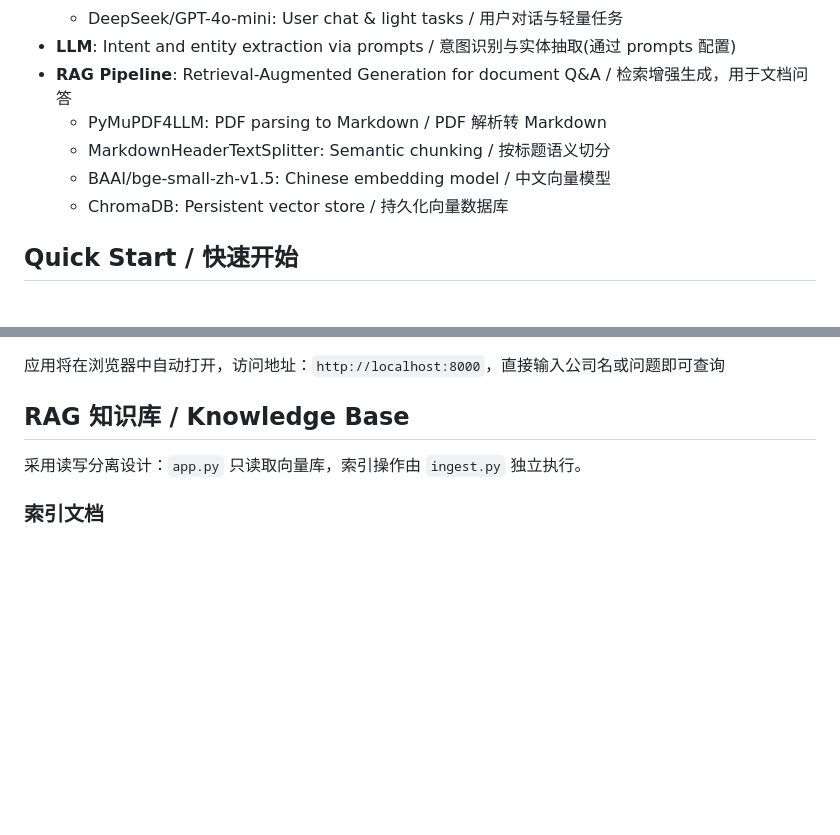
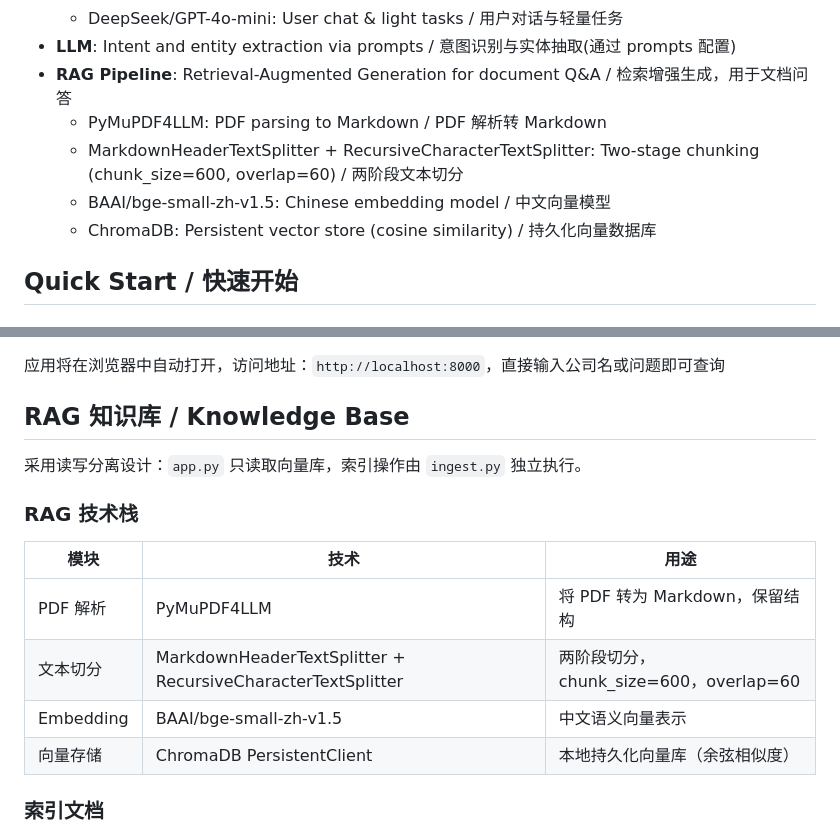
Before and after one commit to YKunlee/Financial-Research-singleAgent, a Markdown page: README.md, 2 parts joined by grey strips. Rendered like a GitHub page; blank space fills up the shorter version.

```diff
--- a/README.md
+++ b/README.md
@@ -45,9 +45,9 @@ Financial-Research-multiAgent/
 - **LLM**: Intent and entity extraction via prompts / 意图识别与实体抽取(通过 prompts 配置)
 - **RAG Pipeline**: Retrieval-Augmented Generation for document Q&A / 检索增强生成，用于文档问答
   - PyMuPDF4LLM: PDF parsing to Markdown / PDF 解析转 Markdown
-  - MarkdownHeaderTextSplitter: Semantic chunking / 按标题语义切分
+  - MarkdownHeaderTextSplitter + RecursiveCharacterTextSplitter: Two-stage chunking (chunk_size=600, overlap=60) / 两阶段文本切分
   - BAAI/bge-small-zh-v1.5: Chinese embedding model / 中文向量模型
-  - ChromaDB: Persistent vector store / 持久化向量数据库
+  - ChromaDB: Persistent vector store (cosine similarity) / 持久化向量数据库
 
 ## Quick Start / 快速开始
 
@@ -76,6 +76,15 @@ python -m chainlit run app.py -w
 ## RAG 知识库 / Knowledge Base
 
 采用读写分离设计：`app.py` 只读取向量库，索引操作由 `ingest.py` 独立执行。
+
+### RAG 技术栈
+
+| 模块 | 技术 | 用途 |
+| --- | --- | --- |
+| PDF 解析 | PyMuPDF4LLM | 将 PDF 转为 Markdown，保留结构 |
+| 文本切分 | MarkdownHeaderTextSplitter + RecursiveCharacterTextSplitter | 两阶段切分，chunk_size=600，overlap=60 |
+| Embedding | BAAI/bge-small-zh-v1.5 | 中文语义向量表示 |
+| 向量存储 | ChromaDB PersistentClient | 本地持久化向量库（余弦相似度） |
 
 ### 索引文档
 
```
